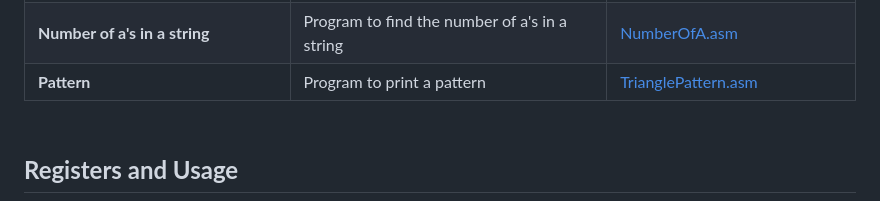
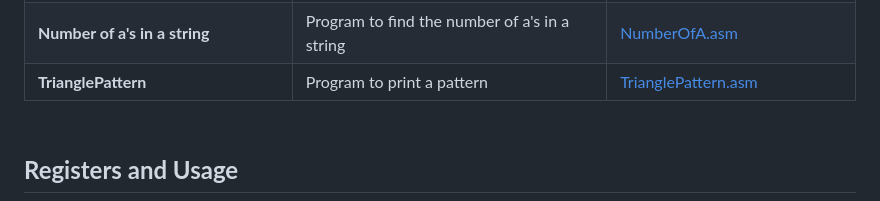
Before and after one commit to AlwinMathew2003/8086_masm_programs, a Markdown page: README.md, the part around the change. Drawn GitHub-style.

```diff
--- a/README.md
+++ b/README.md
@@ -60,7 +60,7 @@
 | **Finding the Largest Number in an Array** | Program to find the largest number in an array. | [LargestInArray.asm](LARGEST.ASM) |
 | **Sum of the First 10 Even Numbers** | Program to find the sum of the first 10 even numbers. | [SumOfEvenNumbers.asm](EVENSUM.ASM) |
 | **Number of a's in a string** | Program to find the number of a's in a string | [NumberOfA.asm](NUMA.ASM) |
-| **Pattern** | Program to print a pattern | [TrianglePattern.asm](PATTERN.ASM) |
+| **TrianglePattern** | Program to print a pattern | [TrianglePattern.asm](PATTERN.ASM) |
 
 
 
```
